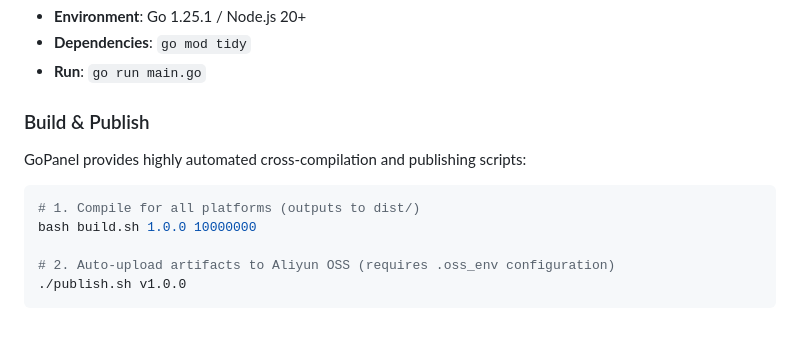
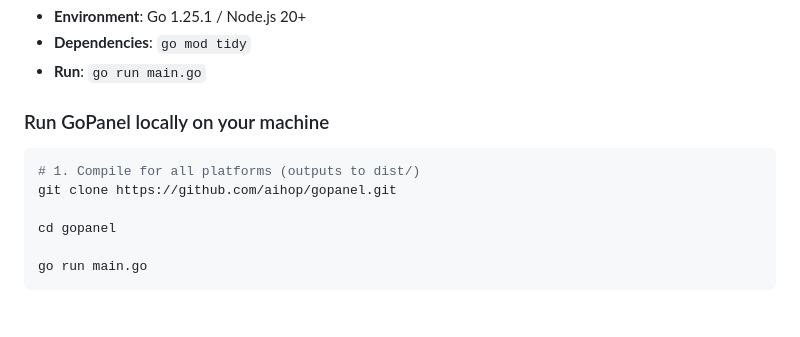
Before and after one commit to aihop/gopanel, a Markdown page: README.md, the part around the change. Drawn GitHub-style.

````diff
--- a/README.md
+++ b/README.md
@@ -93,14 +93,13 @@ bash <(curl -fsSL https://gopanel.run)
 - **Dependencies**: `go mod tidy`
 - **Run**: `go run main.go`
 
-### Build & Publish
-
-GoPanel provides highly automated cross-compilation and publishing scripts:
+### Run GoPanel locally on your machine
 
 ```bash
 # 1. Compile for all platforms (outputs to dist/)
-bash build.sh 1.0.0 10000000
+git clone https://github.com/aihop/gopanel.git
 
-# 2. Auto-upload artifacts to Aliyun OSS (requires .oss_env configuration)
-./publish.sh v1.0.0
+cd gopanel
+
+go run main.go
 ```
````
Also changed, not shown: README_zh.md (+6 -7 lines).
